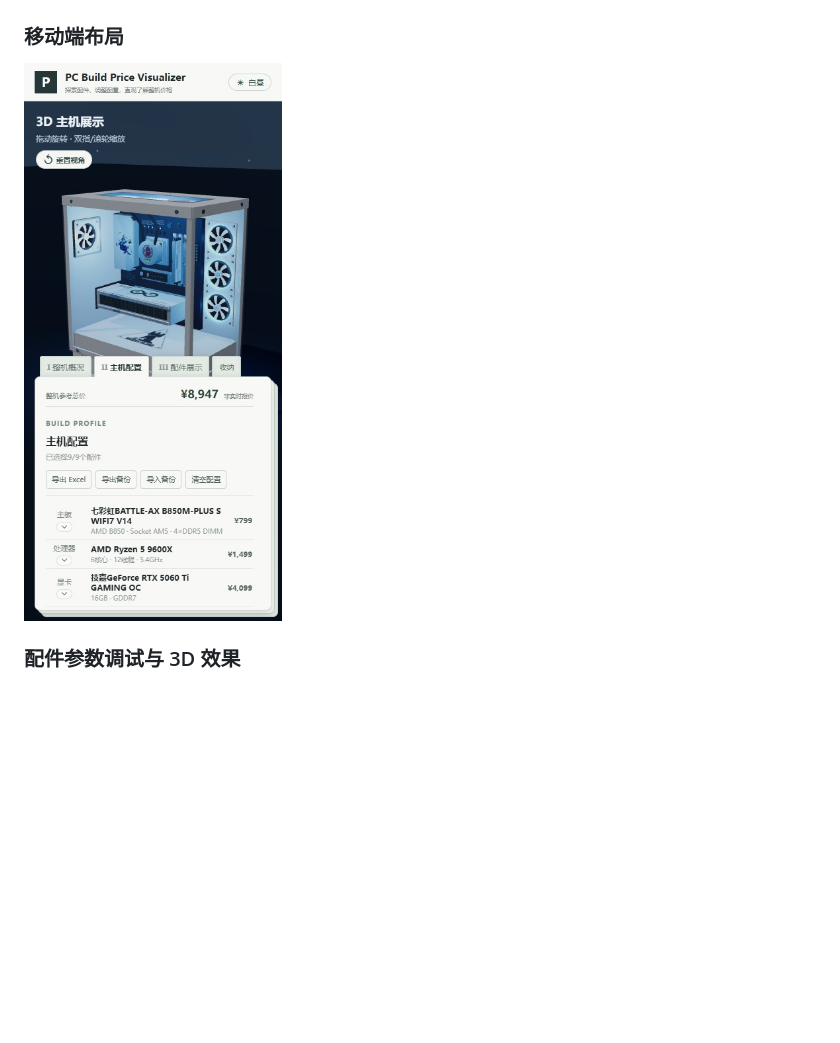
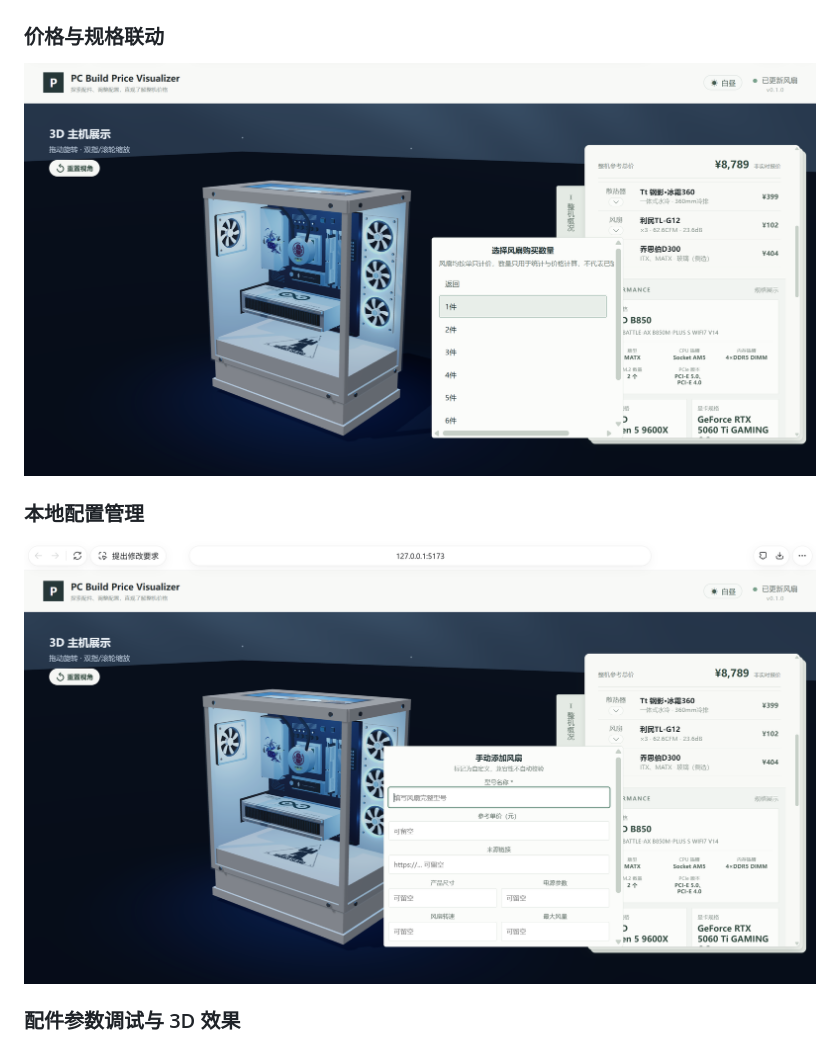
Before and after one commit to 134685/pc-build-price-visualizer-showcase, a Markdown page: README.md, the part around one of its changes. Rendered like a GitHub page; pictures changed too: docs/screenshots/local-config-management.png (added), docs/screenshots/price-spec-linkage.png (added); blank space fills up the shorter version.

Commit message:
Reorder showcase screenshots by project highlights

```diff
--- a/README.md
+++ b/README.md
@@ -21,9 +25,13 @@
 
 ![Compatibility picker](docs/screenshots/compatibility-picker.jpg)
 
-### 移动端布局
+### 价格与规格联动
 
-![Mobile layout](docs/screenshots/mobile-layout.jpg)
+![Price and specification linkage](docs/screenshots/price-spec-linkage.png)
+
+### 本地配置管理
+
+![Local configuration management](docs/screenshots/local-config-management.png)
 
 ### 配件参数调试与 3D 效果
 
```
Also changed, not shown: other parts of README.md (+8 -0 lines), 1 other file.
